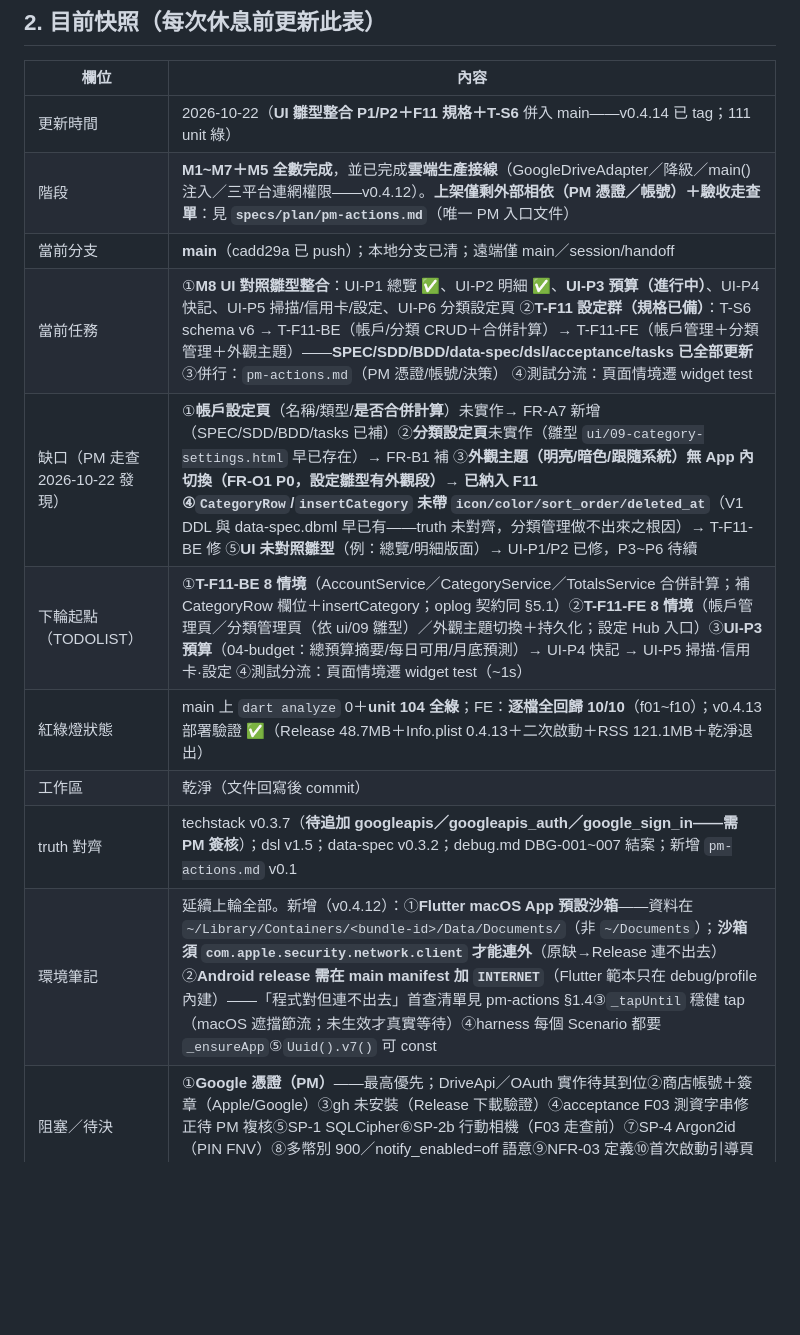
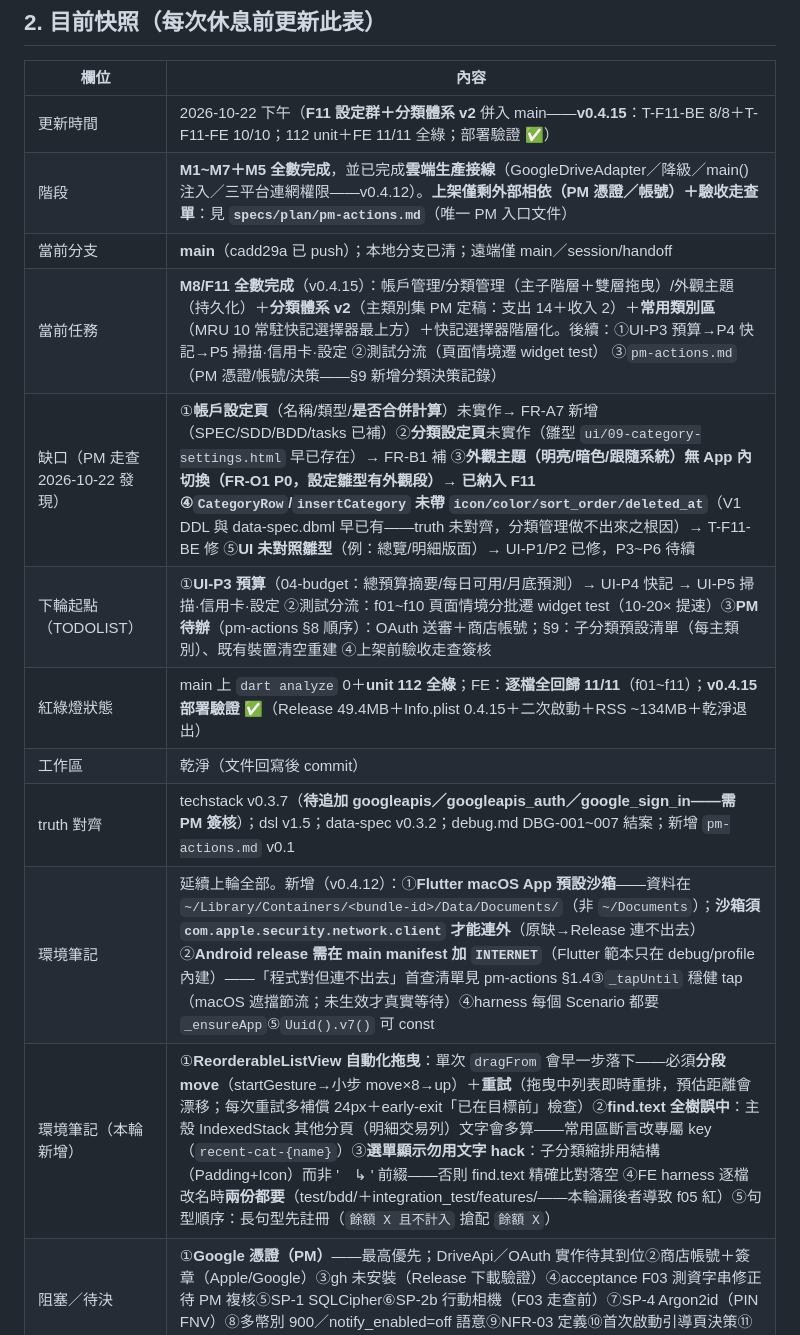
Before and after one commit to hung214/finora, a Markdown page: session.md, the part around the change. GitHub-like rendering; blank space fills up the shorter version.

Commit message:
docs: session.md 交接更新（v0.4.15——F11 設定群＋分類體系 v2 完成）

```diff
--- a/session.md
+++ b/session.md
@@ -20,16 +20,17 @@
 
 | 欄位 | 內容 |
 |---|---|
-| 更新時間 | 2026-10-22（**UI 雛型整合 P1/P2＋F11 規格＋T-S6** 併入 main——v0.4.14 已 tag；111 unit 綠） |
+| 更新時間 | 2026-10-22 下午（**F11 設定群＋分類體系 v2** 併入 main——**v0.4.15**：T-F11-BE 8/8＋T-F11-FE 10/10；112 unit＋FE 11/11 全綠；部署驗證 ✅） |
 | 階段 | **M1~M7＋M5 全數完成**，並已完成**雲端生產接線**（GoogleDriveAdapter／降級／main() 注入／三平台連網權限——v0.4.12）。**上架僅剩外部相依（PM 憑證／帳號）＋驗收走查單**：見 **`specs/plan/pm-actions.md`**（唯一 PM 入口文件） |
 | 當前分支 | **main**（cadd29a 已 push）；本地分支已清；遠端僅 main／session/handoff |
-| 當前任務 | ①**M8 UI 對照雛型整合**：UI-P1 總覽 ✅、UI-P2 明細 ✅、**UI-P3 預算（進行中）**、UI-P4 快記、UI-P5 掃描/信用卡/設定、UI-P6 分類設定頁 ②**T-F11 設定群（規格已備）**：T-S6 schema v6 → T-F11-BE（帳戶/分類 CRUD＋合併計算）→ T-F11-FE（帳戶管理＋分類管理＋外觀主題）——**SPEC/SDD/BDD/data-spec/dsl/acceptance/tasks 已全部更新** ③併行：`pm-actions.md`（PM 憑證/帳號/決策） ④測試分流：頁面情境遷 widget test |
+| 當前任務 | **M8/F11 全數完成**（v0.4.15）：帳戶管理/分類管理（主子階層＋雙層拖曳）/外觀主題（持久化）＋**分類體系 v2**（主類別集 PM 定稿：支出 14＋收入 2）＋**常用類別區**（MRU 10 常駐快記選擇器最上方）＋快記選擇器階層化。後續：①UI-P3 預算→P4 快記→P5 掃描·信用卡·設定 ②測試分流（頁面情境遷 widget test） ③`pm-actions.md`（PM 憑證/帳號/決策——§9 新增分類決策記錄） |
 | 缺口（PM 走查 2026-10-22 發現） | ①**帳戶設定頁**（名稱/類型/**是否合併計算**）未實作→ FR-A7 新增（SPEC/SDD/BDD/tasks 已補）②**分類設定頁**未實作（雛型 `ui/09-category-settings.html` 早已存在）→ FR-B1 補 ③**外觀主題（明亮/暗色/跟隨系統）**無 App 內切換（FR-O1 P0，設定雛型有外觀段）→ 已納入 F11 ④**`CategoryRow`/`insertCategory` 未帶 `icon/color/sort_order/deleted_at`**（V1 DDL 與 data-spec.dbml 早已有——truth 未對齊，分類管理做不出來之根因）→ T-F11-BE 修 ⑤**UI 未對照雛型**（例：總覽/明細版面）→ UI-P1/P2 已修，P3~P6 待續 |
-| 下輪起點（TODOLIST） | ①**T-F11-BE 8 情境**（AccountService／CategoryService／TotalsService 合併計算；補 CategoryRow 欄位＋insertCategory；oplog 契約同 §5.1）②**T-F11-FE 8 情境**（帳戶管理頁／分類管理頁（依 ui/09 雛型）／外觀主題切換＋持久化；設定 Hub 入口）③**UI-P3 預算**（04-budget：總預算摘要/每日可用/月底預測）→ UI-P4 快記 → UI-P5 掃描·信用卡·設定 ④測試分流：頁面情境遷 widget test（~1s） |
-| 紅綠燈狀態 | main 上 `dart analyze` 0＋**unit 104 全綠**；FE：**逐檔全回歸 10/10**（f01~f10）；v0.4.13 部署驗證 ✅（Release 48.7MB＋Info.plist 0.4.13＋二次啟動＋RSS 121.1MB＋乾淨退出） |
+| 下輪起點（TODOLIST） | ①**UI-P3 預算**（04-budget：總預算摘要/每日可用/月底預測）→ UI-P4 快記 → UI-P5 掃描·信用卡·設定 ②測試分流：f01~f10 頁面情境分批遷 widget test（10-20× 提速）③**PM 待辦**（pm-actions §8 順序）：OAuth 送審＋商店帳號；§9：子分類預設清單（每主類別）、既有裝置清空重建 ④上架前驗收走查簽核 |
+| 紅綠燈狀態 | main 上 `dart analyze` 0＋**unit 112 全綠**；FE：**逐檔全回歸 11/11**（f01~f11）；**v0.4.15 部署驗證 ✅**（Release 49.4MB＋Info.plist 0.4.15＋二次啟動＋RSS ~134MB＋乾淨退出） |
 | 工作區 | 乾淨（文件回寫後 commit） |
 | truth 對齊 | techstack v0.3.7（**待追加 googleapis／googleapis_auth／google_sign_in——需 PM 簽核**）；dsl v1.5；data-spec v0.3.2；debug.md DBG-001~007 結案；新增 `pm-actions.md` v0.1 |
 | 環境筆記 | 延續上輪全部。新增（v0.4.12）：①**Flutter macOS App 預設沙箱**——資料在 `~/Library/Containers/<bundle-id>/Data/Documents/`（非 `~/Documents`）；**沙箱須 `com.apple.security.network.client` 才能連外**（原缺→Release 連不出去）②**Android release 需在 main manifest 加 `INTERNET`**（Flutter 範本只在 debug/profile 內建）——「程式對但連不出去」首查清單見 pm-actions §1.4③`_tapUntil` 穩健 tap（macOS 遮擋節流；未生效才真實等待）④harness 每個 Scenario 都要 `_ensureApp`⑤`Uuid().v7()` 可 const |
+| 環境筆記（本輪新增） | ①**ReorderableListView 自動化拖曳**：單次 `dragFrom` 會早一步落下——必須**分段 move**（startGesture→小步 move×8→up）＋**重試**（拖曳中列表即時重排，預估距離會漂移；每次重試多補償 24px＋early-exit「已在目標前」檢查）②**find.text 全樹誤中**：主殼 IndexedStack 其他分頁（明細交易列）文字會多算——常用區斷言改專屬 key（`recent-cat-{name}`）③**選單顯示勿用文字 hack**：子分類縮排用結構（Padding+Icon）而非 '　↳ ' 前綴——否則 find.text 精確比對落空 ④FE harness 逐檔改名時**兩份都要**（test/bdd/＋integration_test/features/——本輪漏後者導致 f05 紅）⑤句型順序：長句型先註冊（`餘額 X 且不計入` 搶配 `餘額 X`） |
 | 阻塞／待決 | ①**Google 憑證（PM）**——最高優先；DriveApi／OAuth 實作待其到位②商店帳號＋簽章（Apple/Google）③gh 未安裝（Release 下載驗證）④acceptance F03 測資字串修正待 PM 複核⑤SP-1 SQLCipher⑥SP-2b 行動相機（F03 走查前）⑦SP-4 Argon2id（PIN FNV）⑧多幣別 900／notify_enabled=off 語意⑨NFR-03 定義⑩首次啟動引導頁決策⑪深色模式 PM 走查 |
 
 ## 3. 下一步（唯一入口：`specs/plan/pm-actions.md`）
```
